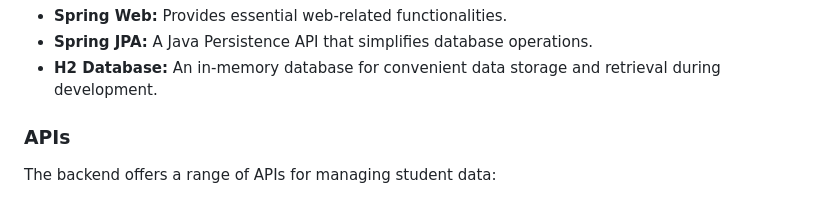
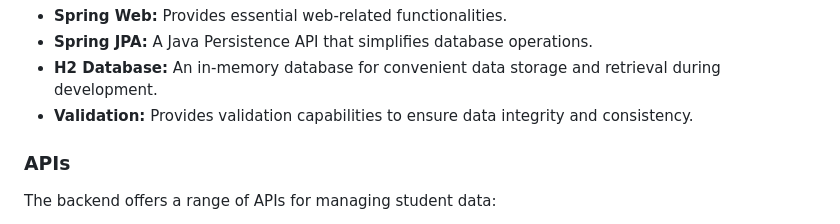
Before and after one commit to rajaniamin/Revent-Assignment, a Markdown page: README.md, the part around the change. GitHub-like rendering.

```diff
--- a/README.md
+++ b/README.md
@@ -28,6 +28,7 @@ The backend of this application relies on several key dependencies:
 - **Spring Web:** Provides essential web-related functionalities.
 - **Spring JPA:** A Java Persistence API that simplifies database operations.
 - **H2 Database:** An in-memory database for convenient data storage and retrieval during development.
+- **Validation:** Provides validation capabilities to ensure data integrity and consistency.
 
 ### APIs
 
```
